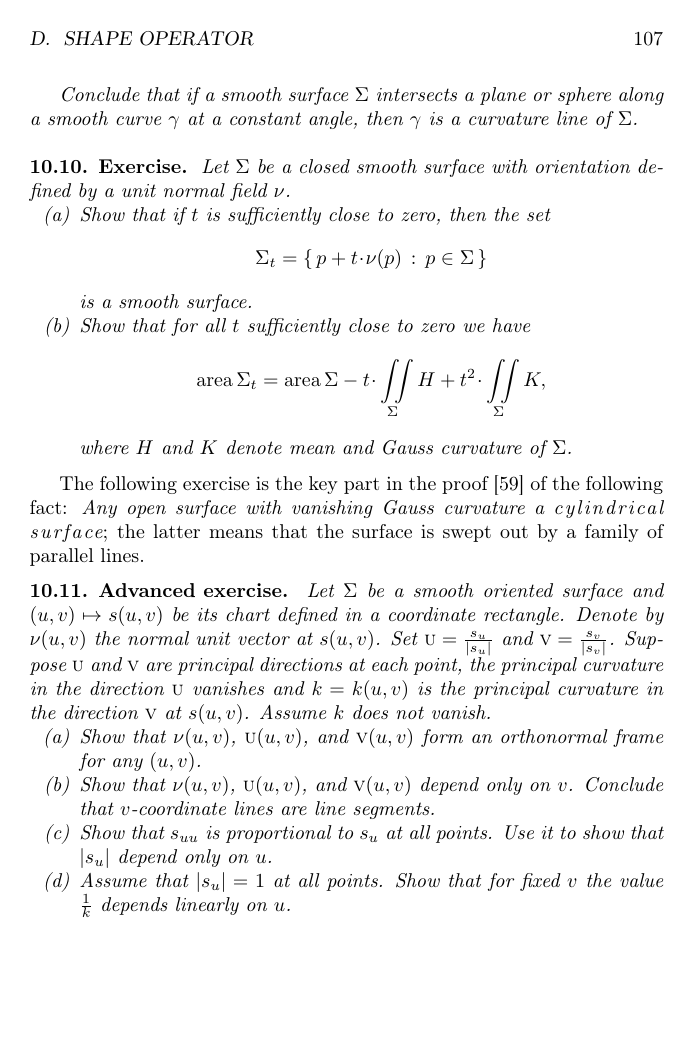
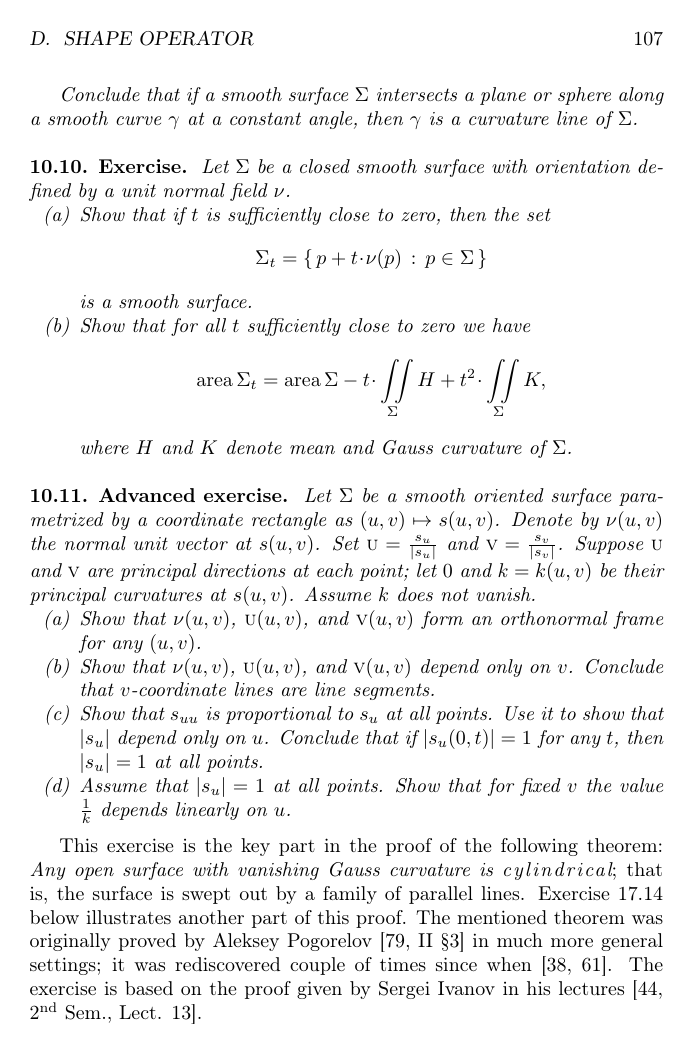
Before and after one commit to anton-petrunin/gauss, a LaTeX thesis (curves-and-surfaces.tex, which reads surfaces-curvature.tex): page 107 of 205. Compiled offline with pdfLaTeX.

Commit message:
pogorelov1956

```diff
--- a/surfaces-curvature.tex
+++ b/surfaces-curvature.tex
@@ -387,17 +387,12 @@ where $H$ and $K$ denote mean and Gauss curvature of~$\Sigma$.
 
 \end{thm}
 
-The following exercise is the key part in the proof \cite{massey1962} of the following fact:
-\textit{Any open surface with vanishing Gauss curvature a \index{cylindrical surface}\emph{cylindrical surface}};
-the latter means that the surface is swept out by a family of parallel lines.
-
 \begin{thm}{Advanced exercise}\label{ex:flat-plane}
-Let $\Sigma$ be a smooth oriented surface and $(u,v)\mapsto s(u,v)$ be its chart defined in a coordinate rectangle.
+Let $\Sigma$ be a smooth oriented surface parametrized by a coordinate rectangle as $(u,v)\mapsto s(u,v)$.
 Denote by $\Norm(u,v)$ the normal unit vector at $s(u,v)$.
 Set $\vec u=\tfrac{s_u}{|s_u|}$ and $\vec v=\tfrac{s_v}{|s_v|}$.
-Suppose $\vec u$ and $\vec v$ are principal directions at each point,
-the principal curvature in the direction $\vec u$ vanishes
-and $k=k(u,v)$ is the principal curvature in the direction $\vec v$ at $s(u,v)$.
+Suppose $\vec u$ and $\vec v$ are principal directions at each point;
+let $0$ and $k=k(u,v)$ be their principal curvatures at $s(u,v)$.
 Assume $k$ does not vanish.
 
 \begin{subthm}{ex:flat-plane:orthonormal}
@@ -412,6 +407,7 @@ Conclude that $v$-coordinate lines are line segments.
 \begin{subthm}{ex:flat-plane:depend-u}
 Show that $s_{uu}$ is proportional to $s_u$ at all points.
 Use it to show that $|s_u|$ depend only on $u$.
+Conclude that if $|s_u(0,t)|=1$ for any $t$, then  $|s_u|=1$ at all points.
 \end{subthm}
 
 
@@ -420,10 +416,14 @@ Assume that $|s_u|=1$ at all points.
 Show that for fixed $v$ the value $\tfrac1k$ depends linearly on $u$.
 \end{subthm}
 
-
 \end{thm}
 
-
+This exercise is the key part in the proof of the following theorem:
+\textit{Any open surface with vanishing Gauss curvature is \index{cylindrical surface}\emph{cylindrical}};
+that is, the surface is swept out by a family of parallel lines.
+Exercise \ref{ex:line-cylinder} below illustrates another part of this proof.
+The mentioned theorem was originally proved by Aleksey Pogorelov \cite[II §3]{pogorelov1956} in much more general settings; it was rediscovered couple of times since when \cite{hartman-nirenberg,massey1962}.
+The exercise is based on the proof given by Sergei Ivanov in his lectures \cite[2$^\text{nd}$ Sem., Lect. 13]{ivanov}.
 
 \chapter{Curves in a surface}
 
```
Also changed, not shown: library.bib (+34 -0 lines).
